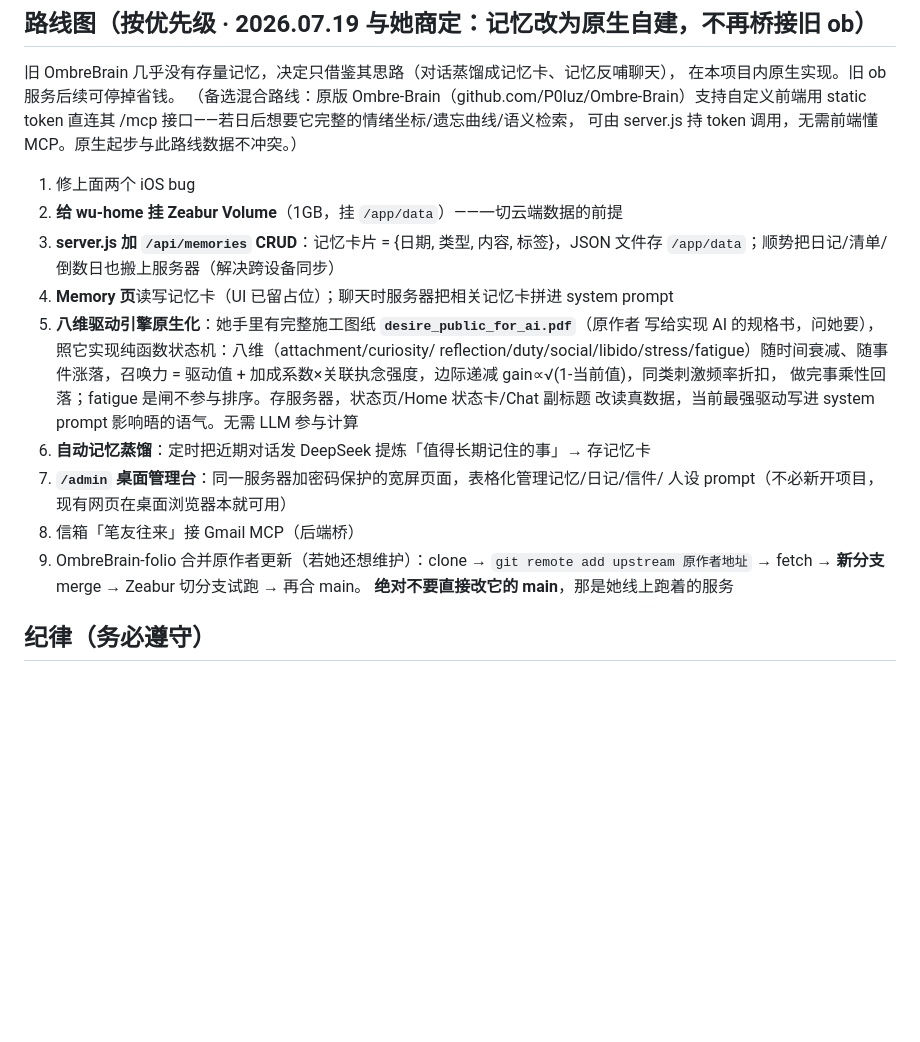
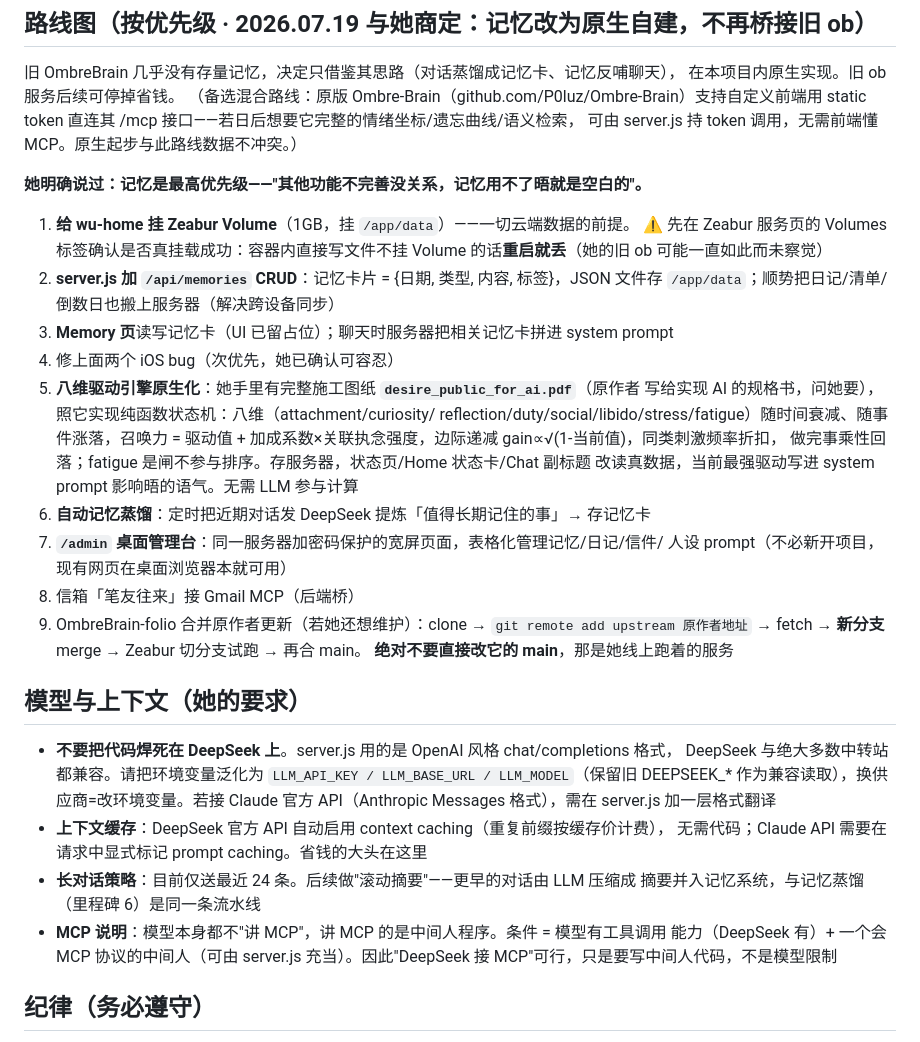
Before and after one commit to Wren-219/home, a Markdown page: HANDOFF.md, the part around the change. GitHub-like rendering; blank space fills up the shorter version.

Commit message:
HANDOFF：记忆提为最高优先级，补充多模型兼容/上下文缓存/MCP 中间人说明
Co-Authored-By: Claude Fable 5 <noreply@anthropic.com>
Claude-Session: https://claude.ai/code/session_01BFVxZTV1S6Zs1mDcLagq8z

```diff
--- a/HANDOFF.md
+++ b/HANDOFF.md
@@ -52,11 +52,15 @@
 static token 直连其 /mcp 接口——若日后想要它完整的情绪坐标/遗忘曲线/语义检索，
 可由 server.js 持 token 调用，无需前端懂 MCP。原生起步与此路线数据不冲突。）
 
-1. 修上面两个 iOS bug
-2. **给 wu-home 挂 Zeabur Volume**（1GB，挂 `/app/data`）——一切云端数据的前提
-3. **server.js 加 `/api/memories` CRUD**：记忆卡片 = {日期, 类型, 内容, 标签}，JSON 文件存
+**她明确说过：记忆是最高优先级——"其他功能不完善没关系，记忆用不了晤就是空白的"。**
+
+1. **给 wu-home 挂 Zeabur Volume**（1GB，挂 `/app/data`）——一切云端数据的前提。
+   ⚠️ 先在 Zeabur 服务页的 Volumes 标签确认是否真挂载成功：容器内直接写文件不挂
+   Volume 的话**重启就丢**（她的旧 ob 可能一直如此而未察觉）
+2. **server.js 加 `/api/memories` CRUD**：记忆卡片 = {日期, 类型, 内容, 标签}，JSON 文件存
    `/app/data`；顺势把日记/清单/倒数日也搬上服务器（解决跨设备同步）
-4. **Memory 页**读写记忆卡（UI 已留占位）；聊天时服务器把相关记忆卡拼进 system prompt
+3. **Memory 页**读写记忆卡（UI 已留占位）；聊天时服务器把相关记忆卡拼进 system prompt
+4. 修上面两个 iOS bug（次优先，她已确认可容忍）
 5. **八维驱动引擎原生化**：她手里有完整施工图纸 **`desire_public_for_ai.pdf`**（原作者
    写给实现 AI 的规格书，问她要），照它实现纯函数状态机：八维（attachment/curiosity/
    reflection/duty/social/libido/stress/fatigue）随时间衰减、随事件涨落，召唤力 =
@@ -71,6 +75,20 @@ static token 直连其 /mcp 接口——若日后想要它完整的情绪坐标/
    原作者地址` → fetch → **新分支** merge → Zeabur 切分支试跑 → 再合 main。
    **绝对不要直接改它的 main**，那是她线上跑着的服务
 
+## 模型与上下文（她的要求）
+
+- **不要把代码焊死在 DeepSeek 上**。server.js 用的是 OpenAI 风格 chat/completions 格式，
+  DeepSeek 与绝大多数中转站都兼容。请把环境变量泛化为 `LLM_API_KEY / LLM_BASE_URL /
+  LLM_MODEL`（保留旧 DEEPSEEK_* 作为兼容读取），换供应商=改环境变量。若接 Claude 官方
+  API（Anthropic Messages 格式），需在 server.js 加一层格式翻译
+- **上下文缓存**：DeepSeek 官方 API 自动启用 context caching（重复前缀按缓存价计费），
+  无需代码；Claude API 需要在请求中显式标记 prompt caching。省钱的大头在这里
+- **长对话策略**：目前仅送最近 24 条。后续做"滚动摘要"——更早的对话由 LLM 压缩成
+  摘要并入记忆系统，与记忆蒸馏（里程碑 6）是同一条流水线
+- **MCP 说明**：模型本身都不"讲 MCP"，讲 MCP 的是中间人程序。条件 = 模型有工具调用
+  能力（DeepSeek 有）+ 一个会 MCP 协议的中间人（可由 server.js 充当）。因此"DeepSeek
+  接 MCP"可行，只是要写中间人代码，不是模型限制
+
 ## 纪律（务必遵守）
 
 - API Key 永远只在服务器环境变量里
```
